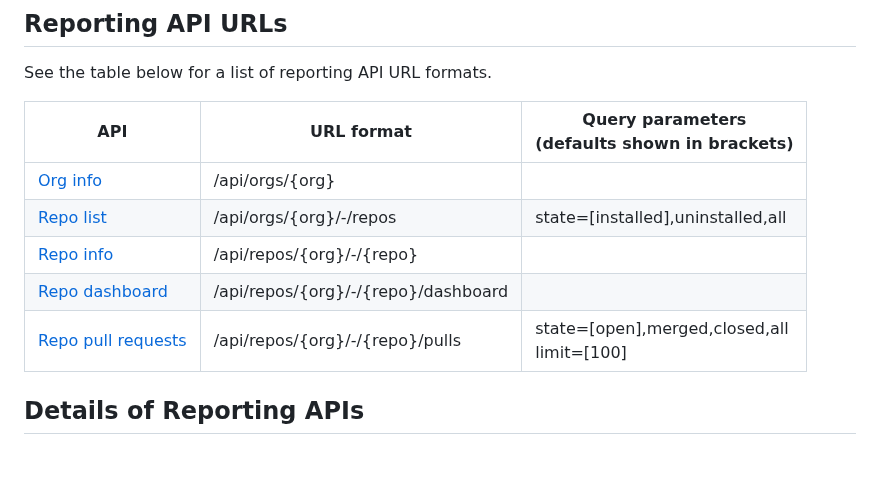
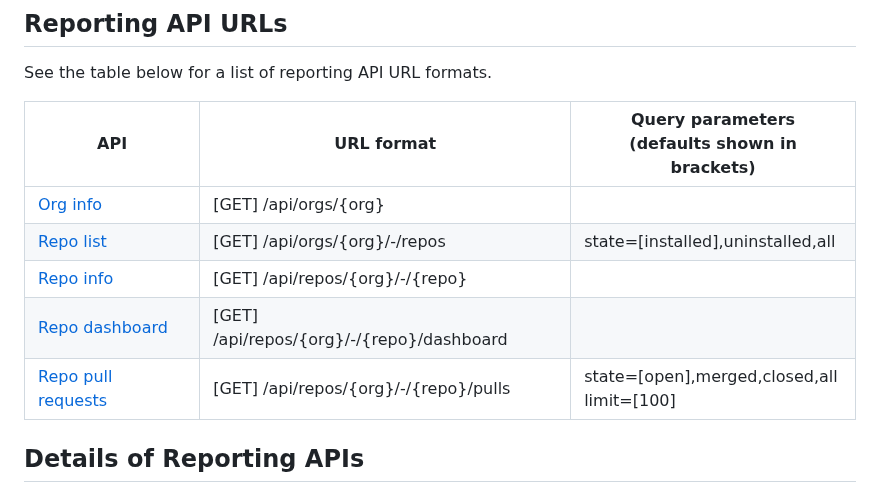
Before and after one commit to mend/renovate-ce-ee, a Markdown page: docs/reporting-apis.md, the part around the change. Rendered like a GitHub page; blank space fills up the shorter version.

Commit message:
Reporting API Docs - added [GET] to URL format

```diff
--- a/docs/reporting-apis.md
+++ b/docs/reporting-apis.md
@@ -31,13 +31,13 @@ Available reporting APIs are listed below. Follow the links on the API names for
 
 See the table below for a list of reporting API URL formats.
 
-| API                                       | URL format                          | Query parameters <br> (defaults shown in brackets) |
-|-------------------------------------------|-------------------------------------|----------------------------------------------------|
-| [Org info](#org-info)                     | /api/orgs/{org}                     |                                                    |
-| [Repo list](#repo-list)                   | /api/orgs/{org}/-/repos             | state=[installed],uninstalled,all                  |
-| [Repo info](#repo-info)                   | /api/repos/{org}/-/{repo}           |                                                    |
-| [Repo dashboard](#repo-dashboard)         | /api/repos/{org}/-/{repo}/dashboard |                                                    |
-| [Repo pull requests](#repo-pull-requests) | /api/repos/{org}/-/{repo}/pulls     | state=[open],merged,closed,all <br> limit=[100]    |
+| API                                       | URL format                                | Query parameters <br> (defaults shown in brackets) |
+|-------------------------------------------|-------------------------------------------|----------------------------------------------------|
+| [Org info](#org-info)                     | [GET] /api/orgs/{org}                     |                                                    |
+| [Repo list](#repo-list)                   | [GET] /api/orgs/{org}/-/repos             | state=[installed],uninstalled,all                  |
+| [Repo info](#repo-info)                   | [GET] /api/repos/{org}/-/{repo}           |                                                    |
+| [Repo dashboard](#repo-dashboard)         | [GET] /api/repos/{org}/-/{repo}/dashboard |                                                    |
+| [Repo pull requests](#repo-pull-requests) | [GET] /api/repos/{org}/-/{repo}/pulls     | state=[open],merged,closed,all <br> limit=[100]    |
 
 ## Details of Reporting APIs
 
```
